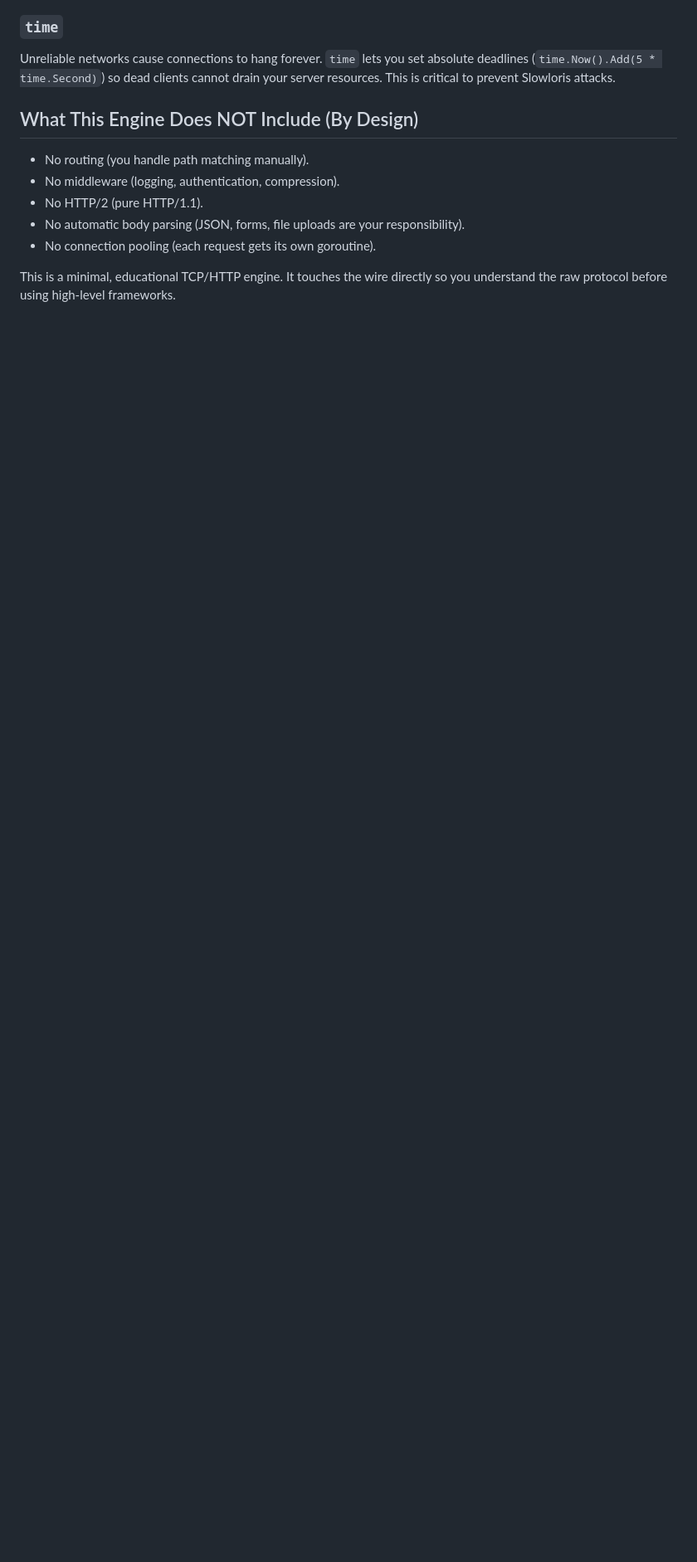
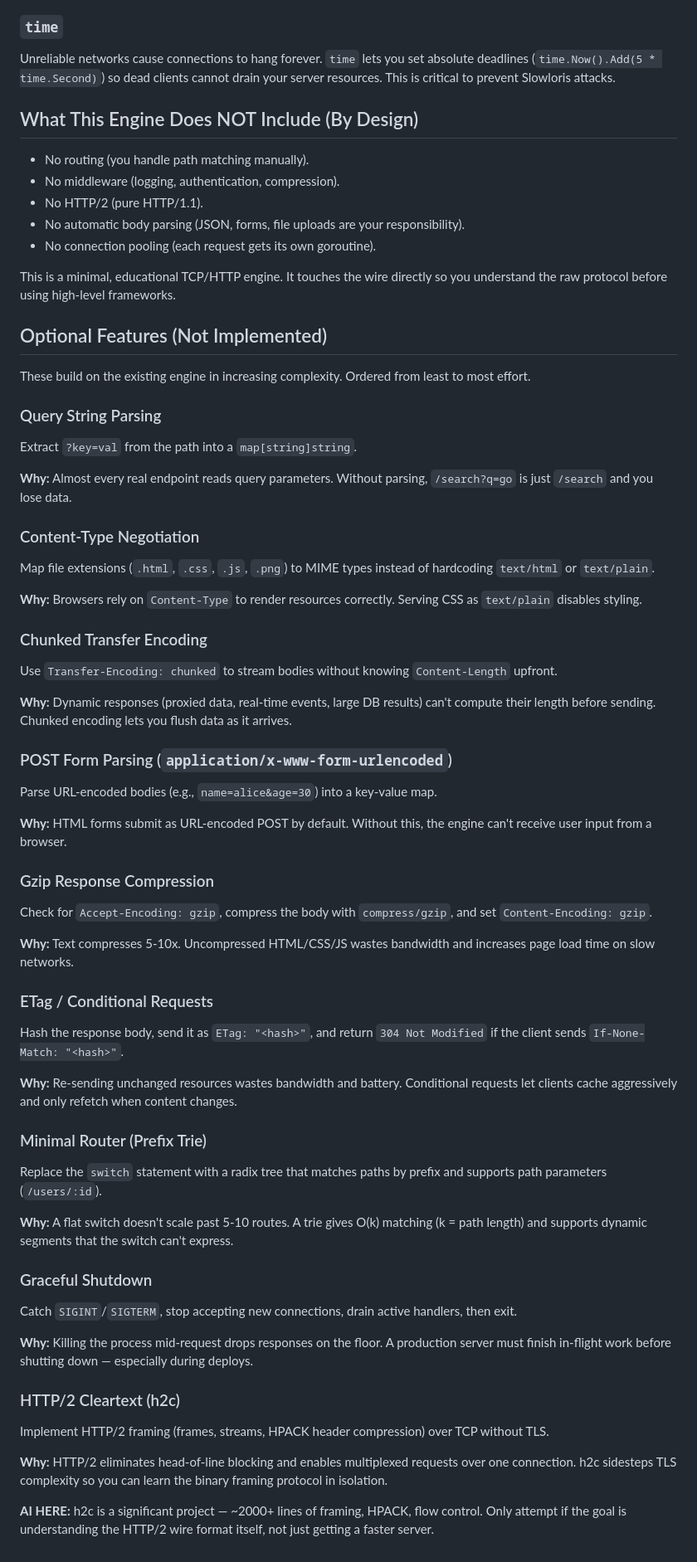
Before and after one commit to notseekeru/http-engine-go, a Markdown page: README.md, the part around the change. Shown at 83% size. Drawn GitHub-style; blank space fills up the shorter version.

Commit message:
docs(readme): add Optional Features section, remove static routing/keep-alive/rate-limiting

```diff
--- a/README.md
+++ b/README.md
@@ -125,3 +125,54 @@ Unreliable networks cause connections to hang forever. `time` lets you set absol
 - No connection pooling (each request gets its own goroutine).
 
 This is a minimal, educational TCP/HTTP engine. It touches the wire directly so you understand the raw protocol before using high-level frameworks.
+
+## Optional Features (Not Implemented)
+
+These build on the existing engine in increasing complexity. Ordered from least to most effort.
+
+### Query String Parsing
+Extract `?key=val` from the path into a `map[string]string`.
+
+**Why:** Almost every real endpoint reads query parameters. Without parsing, `/search?q=go` is just `/search` and you lose data.
+
+### Content-Type Negotiation
+Map file extensions (`.html`, `.css`, `.js`, `.png`) to MIME types instead of hardcoding `text/html` or `text/plain`.
+
+**Why:** Browsers rely on `Content-Type` to render resources correctly. Serving CSS as `text/plain` disables styling.
+
+### Chunked Transfer Encoding
+Use `Transfer-Encoding: chunked` to stream bodies without knowing `Content-Length` upfront.
+
+**Why:** Dynamic responses (proxied data, real-time events, large DB results) can't compute their length before sending. Chunked encoding lets you flush data as it arrives.
+
+### POST Form Parsing (`application/x-www-form-urlencoded`)
+Parse URL-encoded bodies (e.g., `name=alice&age=30`) into a key-value map.
+
+**Why:** HTML forms submit as URL-encoded POST by default. Without this, the engine can't receive user input from a browser.
+
+### Gzip Response Compression
+Check for `Accept-Encoding: gzip`, compress the body with `compress/gzip`, and set `Content-Encoding: gzip`.
+
+**Why:** Text compresses 5-10x. Uncompressed HTML/CSS/JS wastes bandwidth and increases page load time on slow networks.
+
+### ETag / Conditional Requests
+Hash the response body, send it as `ETag: "<hash>"`, and return `304 Not Modified` if the client sends `If-None-Match: "<hash>"`.
+
+**Why:** Re-sending unchanged resources wastes bandwidth and battery. Conditional requests let clients cache aggressively and only refetch when content changes.
+
+### Minimal Router (Prefix Trie)
+Replace the `switch` statement with a radix tree that matches paths by prefix and supports path parameters (`/users/:id`).
+
+**Why:** A flat switch doesn't scale past 5-10 routes. A trie gives O(k) matching (k = path length) and supports dynamic segments that the switch can't express.
+
+### Graceful Shutdown
+Catch `SIGINT`/`SIGTERM`, stop accepting new connections, drain active handlers, then exit.
+
+**Why:** Killing the process mid-request drops responses on the floor. A production server must finish in-flight work before shutting down — especially during deploys.
+
+### HTTP/2 Cleartext (h2c)
+Implement HTTP/2 framing (frames, streams, HPACK header compression) over TCP without TLS.
+
+**Why:** HTTP/2 eliminates head-of-line blocking and enables multiplexed requests over one connection. h2c sidesteps TLS complexity so you can learn the binary framing protocol in isolation.
+
+**AI HERE:** h2c is a significant project — ~2000+ lines of framing, HPACK, flow control. Only attempt if the goal is understanding the HTTP/2 wire format itself, not just getting a faster server.
```
